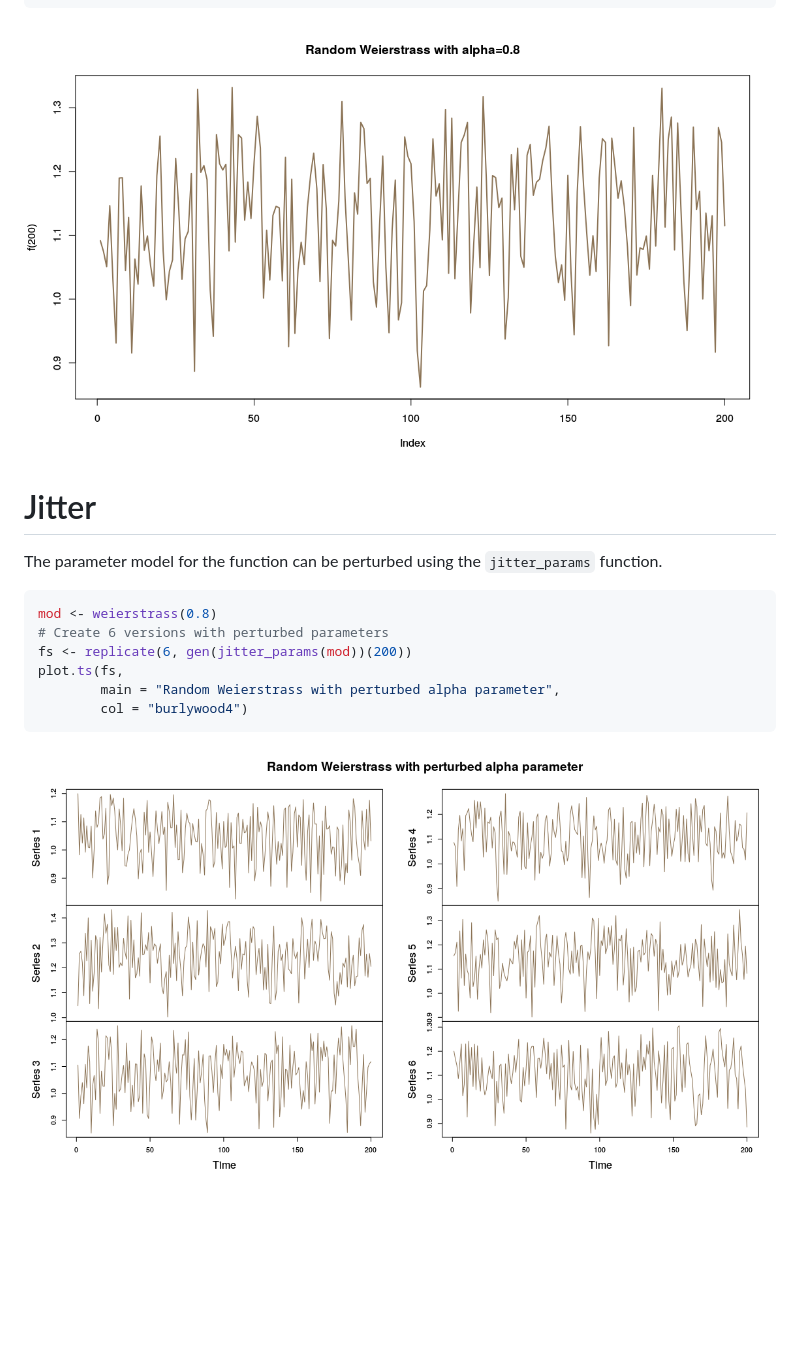
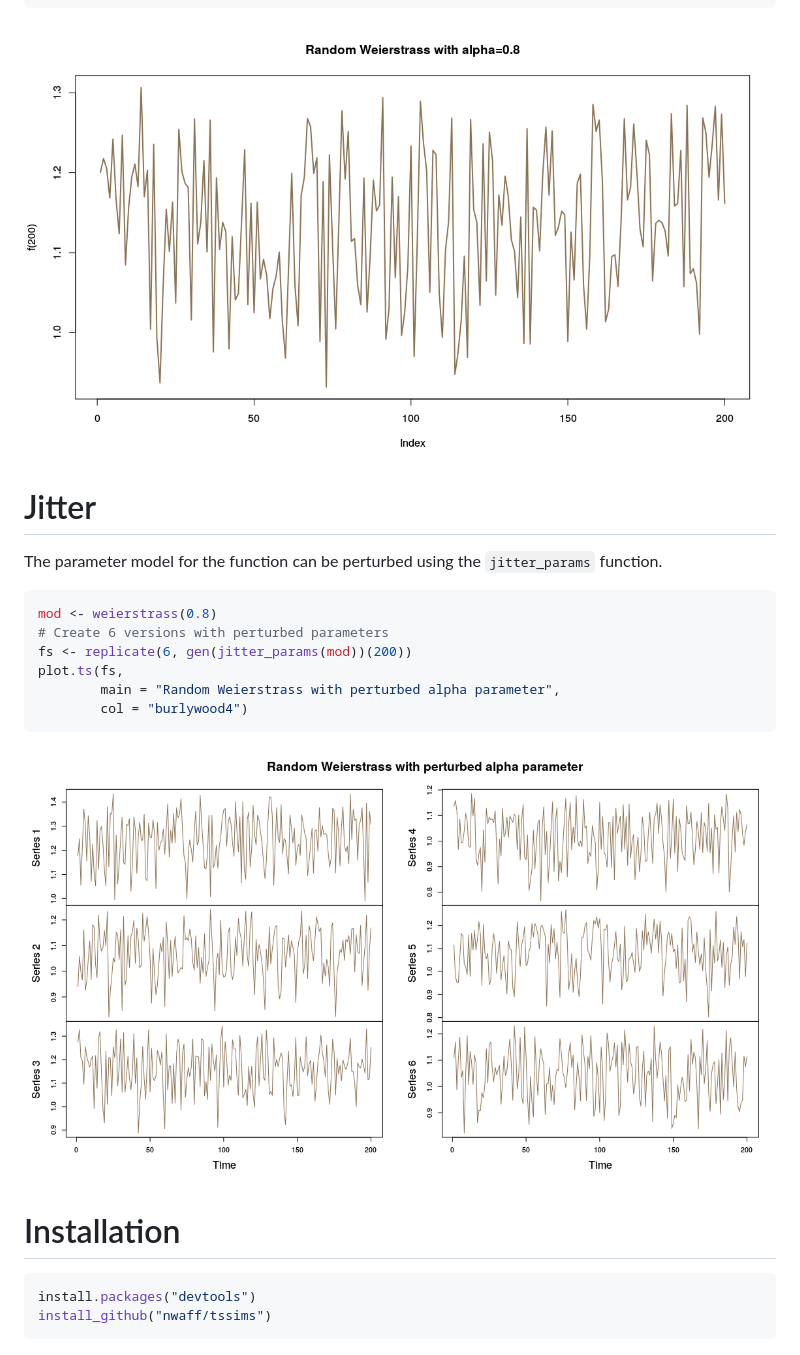
Before and after one commit to nateaff/tssims, a Markdown page: README.md, the part around the change. Drawn GitHub-style; pictures changed too: figures/README-unnamed-chunk-2-1.png, figures/README-unnamed-chunk-3-1.png; blank space fills up the shorter version.

````diff
--- a/README.md
+++ b/README.md
@@ -41,3 +41,11 @@ plot.ts(fs,
 ```
 
 ![](figures/README-unnamed-chunk-3-1.png)
+
+Installation
+============
+
+``` r
+install.packages("devtools")
+install_github("nwaff/tssims")
+```
````
Also changed, not shown: 2 other files.
